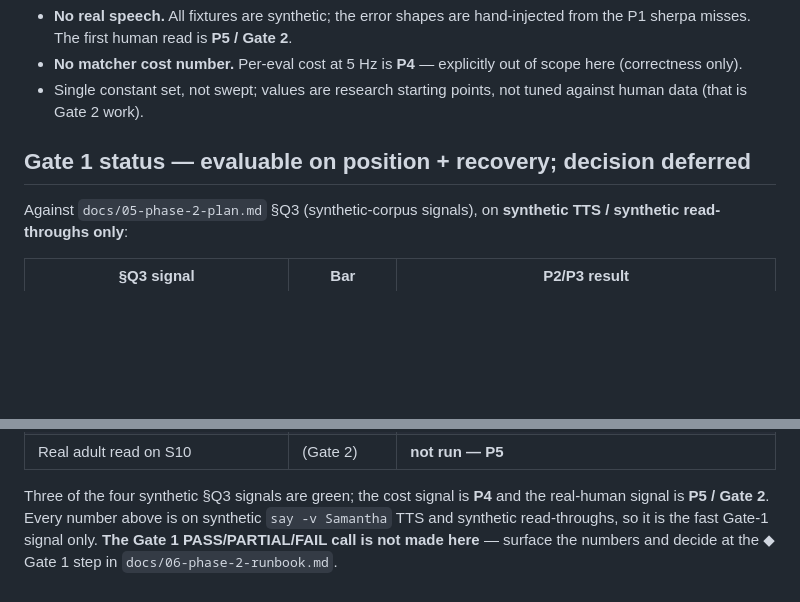
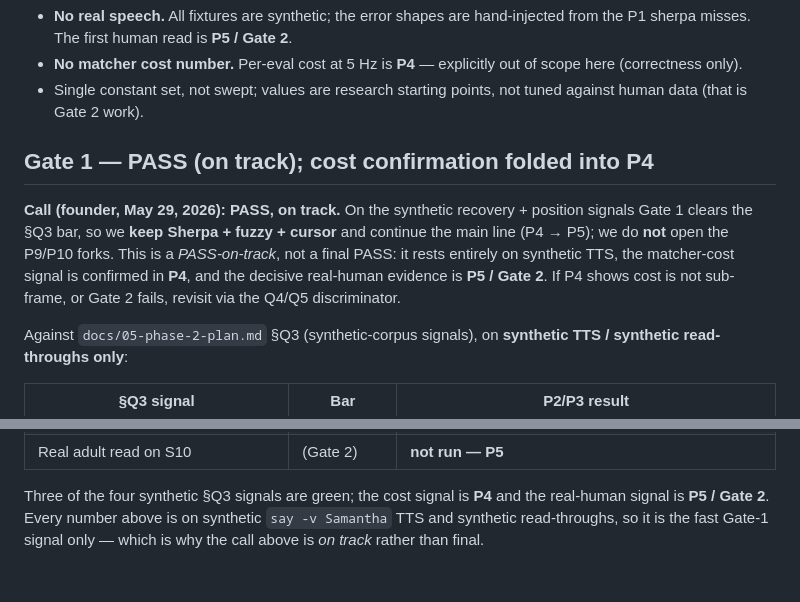
Before and after one commit to joe-bor/book-effect, a Markdown page: docs/08-alignment-replay-results.md, 2 parts joined by grey strips. Rendered like a GitHub page; blank space fills up the shorter version.

Commit message:
docs(phase-2): record Gate 1 PASS (on track), continue to P4
Founder call (May 29, 2026): synthetic recovery + position signals clear the
§Q3 bar (99.4% recovery, 0 false-stale, 0 wrong-occurrence), so keep Sherpa +
fuzzy + cursor and continue the main line P4 -> P5; no P9/P10 fork. PASS is "on
track" not final: synthetic TTS only, cost confirmed in P4, decisive evidence
is the P5 real-human read.

```diff
--- a/docs/08-alignment-replay-results.md
+++ b/docs/08-alignment-replay-results.md
@@ -148,7 +148,14 @@ mechanics, `readStream` synthesis, and the four full-read fixtures). Full suite:
 - Single constant set, not swept; values are research starting points, not tuned against human
   data (that is Gate 2 work).
 
-## Gate 1 status — evaluable on position + recovery; decision deferred
+## Gate 1 — PASS (on track); cost confirmation folded into P4
+
+**Call (founder, May 29, 2026): PASS, on track.** On the synthetic recovery + position signals
+Gate 1 clears the §Q3 bar, so we **keep Sherpa + fuzzy + cursor** and continue the main line
+(P4 → P5); we do **not** open the P9/P10 forks. This is a *PASS-on-track*, not a final PASS: it
+rests entirely on synthetic TTS, the matcher-cost signal is confirmed in **P4**, and the decisive
+real-human evidence is **P5 / Gate 2**. If P4 shows cost is not sub-frame, or Gate 2 fails, revisit
+via the Q4/Q5 discriminator.
 
 Against `docs/05-phase-2-plan.md` §Q3 (synthetic-corpus signals), on **synthetic TTS / synthetic
 read-throughs only**:
@@ -163,5 +170,5 @@ read-throughs only**:
 
 Three of the four synthetic §Q3 signals are green; the cost signal is **P4** and the real-human
 signal is **P5 / Gate 2**. Every number above is on synthetic `say -v Samantha` TTS and synthetic
-read-throughs, so it is the fast Gate-1 signal only. **The Gate 1 PASS/PARTIAL/FAIL call is not
-made here** — surface the numbers and decide at the ◆ Gate 1 step in `docs/06-phase-2-runbook.md`.
+read-throughs, so it is the fast Gate-1 signal only — which is why the call above is *on track*
+rather than final.
```
Also changed, not shown: docs/06-phase-2-runbook.md (+6 -1 lines).
